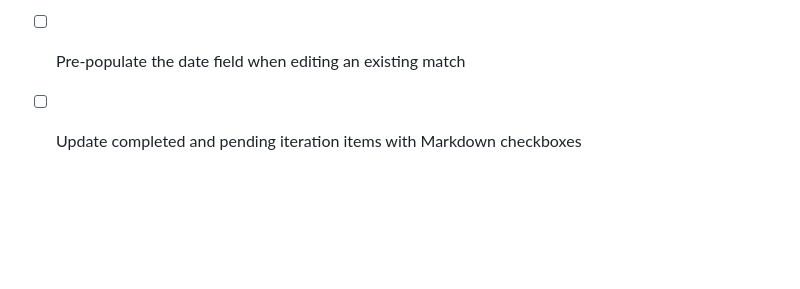
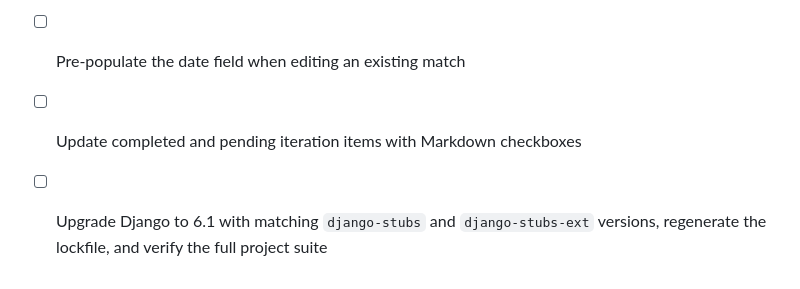
Before and after one commit to mhemeryck/goalkeepr, a Markdown page: docs/analysis.md, the part around the change. GitHub-like rendering; blank space fills up the shorter version.

Commit message:
Plan Django 6.1 upgrade
Track the framework and matching type-stub upgrade in the next
iteration so dependencies remain aligned.

```diff
--- a/docs/analysis.md
+++ b/docs/analysis.md
@@ -149,3 +149,4 @@
 - [ ] Remove venue location entirely from the model, forms, templates, JavaScript, tests, and migration schema
 - [ ] Pre-populate the date field when editing an existing match
 - [ ] Update completed and pending iteration items with Markdown checkboxes
+- [ ] Upgrade Django to 6.1 with matching `django-stubs` and `django-stubs-ext` versions, regenerate the lockfile, and verify the full project suite
```
